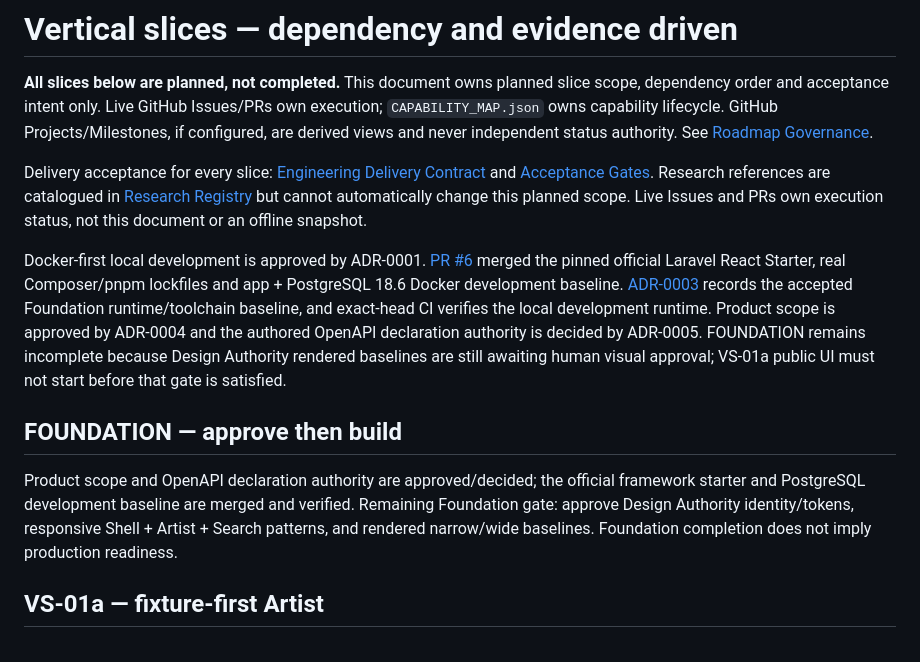
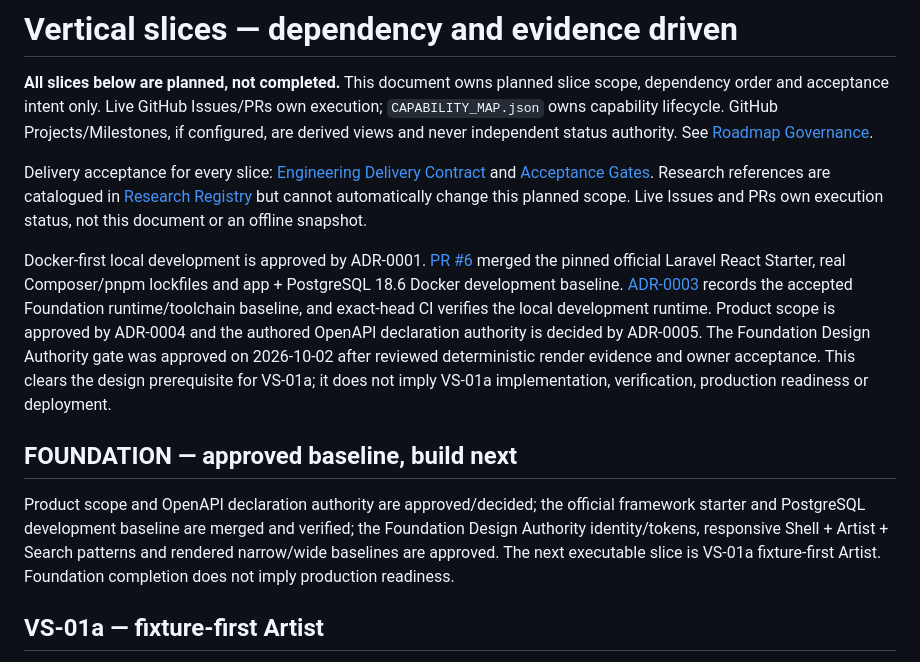
Before and after one commit to fusumivietnam/SongChart-Next, a Markdown page: docs/roadmap/VERTICAL_SLICES.md, the part around the change. Drawn GitHub-style.

Commit message:
ROADMAP: clear Foundation design gate for VS-01a

```diff
--- a/docs/roadmap/VERTICAL_SLICES.md
+++ b/docs/roadmap/VERTICAL_SLICES.md
@@ -4,10 +4,10 @@
 
 Delivery acceptance for every slice: [Engineering Delivery Contract](../engineering/DELIVERY_CONTRACT.md) and [Acceptance Gates](../operations/ACCEPTANCE_GATES.md). Research references are catalogued in [Research Registry](../../governance/RESEARCH_REGISTRY.json) but cannot automatically change this planned scope. Live Issues and PRs own execution status, not this document or an offline snapshot.
 
-Docker-first local development is approved by ADR-0001. [PR #6](https://github.com/fusumivietnam/SongChart-Next/pull/6) merged the pinned official Laravel React Starter, real Composer/pnpm lockfiles and app + PostgreSQL 18.6 Docker development baseline. [ADR-0003](../adr/ADR-0003-foundation-runtime.md) records the accepted Foundation runtime/toolchain baseline, and exact-head CI verifies the local development runtime. Product scope is approved by ADR-0004 and the authored OpenAPI declaration authority is decided by ADR-0005. FOUNDATION remains incomplete because Design Authority rendered baselines are still awaiting human visual approval; VS-01a public UI must not start before that gate is satisfied.
+Docker-first local development is approved by ADR-0001. [PR #6](https://github.com/fusumivietnam/SongChart-Next/pull/6) merged the pinned official Laravel React Starter, real Composer/pnpm lockfiles and app + PostgreSQL 18.6 Docker development baseline. [ADR-0003](../adr/ADR-0003-foundation-runtime.md) records the accepted Foundation runtime/toolchain baseline, and exact-head CI verifies the local development runtime. Product scope is approved by ADR-0004 and the authored OpenAPI declaration authority is decided by ADR-0005. The Foundation Design Authority gate was approved on 2026-10-02 after reviewed deterministic render evidence and owner acceptance. This clears the design prerequisite for VS-01a; it does not imply VS-01a implementation, verification, production readiness or deployment.
 
-## FOUNDATION — approve then build
-Product scope and OpenAPI declaration authority are approved/decided; the official framework starter and PostgreSQL development baseline are merged and verified. Remaining Foundation gate: approve Design Authority identity/tokens, responsive Shell + Artist + Search patterns, and rendered narrow/wide baselines. Foundation completion does not imply production readiness.
+## FOUNDATION — approved baseline, build next
+Product scope and OpenAPI declaration authority are approved/decided; the official framework starter and PostgreSQL development baseline are merged and verified; the Foundation Design Authority identity/tokens, responsive Shell + Artist + Search patterns and rendered narrow/wide baselines are approved. The next executable slice is VS-01a fixture-first Artist. Foundation completion does not imply production readiness.
 
 ## VS-01a — fixture-first Artist
 Given a deterministic MusicBrainz-shaped fixture: normalize ExternalArtistClaim -> validate -> resolve by stable external identifier -> create/read SongChart Artist in PostgreSQL -> serve a typed read view -> render mobile+desktop Artist page under approved design -> run unit, DB and browser tests. Do not merge on name alone; duplicate fixture imports are idempotent. This is not live integration.
```
